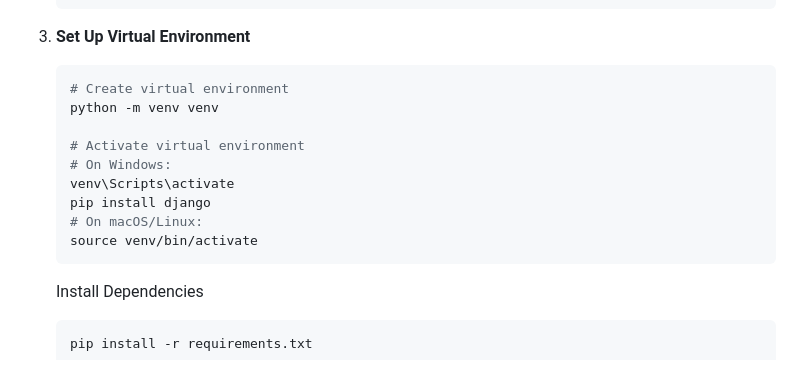
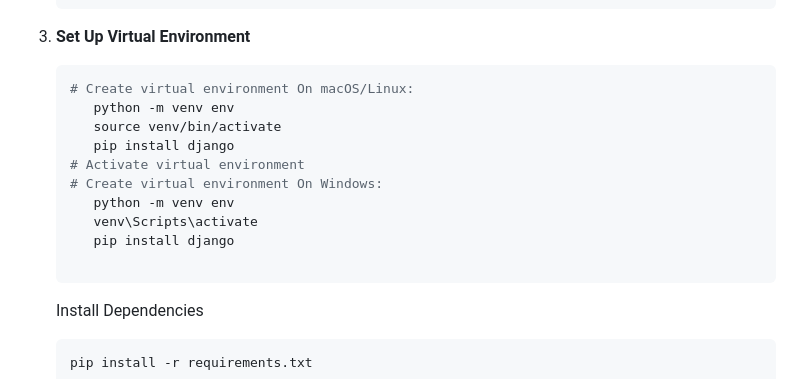
Before and after one commit to M-E-U-E/Assignment_6, a Markdown page: README.md, the part around the change. GitHub-like rendering.

````diff
--- a/README.md
+++ b/README.md
@@ -37,15 +37,16 @@ To clone this project to your local machine, follow these steps:
 3. **Set Up Virtual Environment**
 
     ```bash
-    # Create virtual environment
-    python -m venv venv
+    # Create virtual environment On macOS/Linux:
+       python -m venv env
+       source venv/bin/activate
+       pip install django
+    # Activate virtual environment
+    # Create virtual environment On Windows:
+       python -m venv env
+       venv\Scripts\activate
+       pip install django
 
-    # Activate virtual environment
-    # On Windows:
-    venv\Scripts\activate
-    pip install django
-    # On macOS/Linux:
-    source venv/bin/activate
     ```
     Install Dependencies
     ```bash
````
